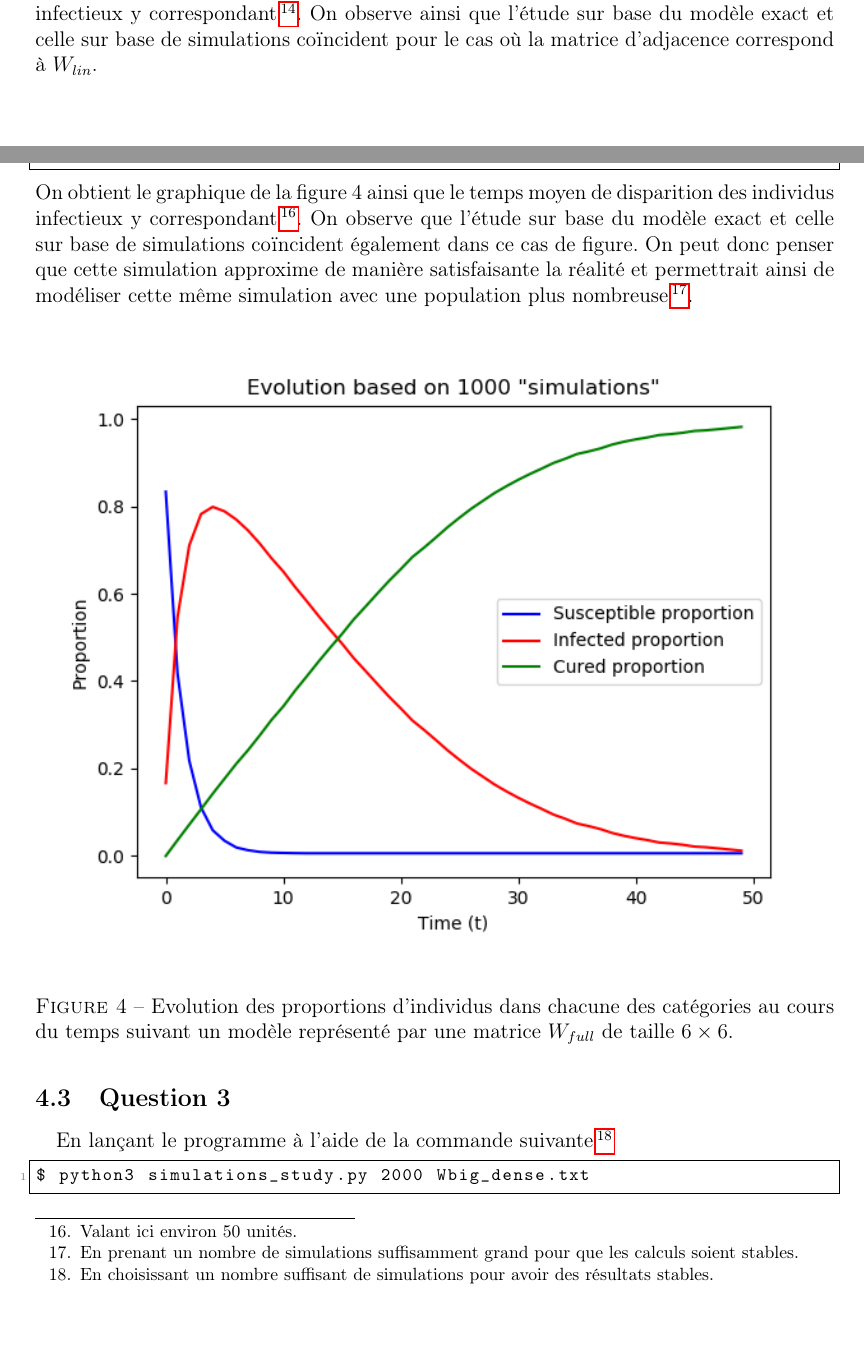
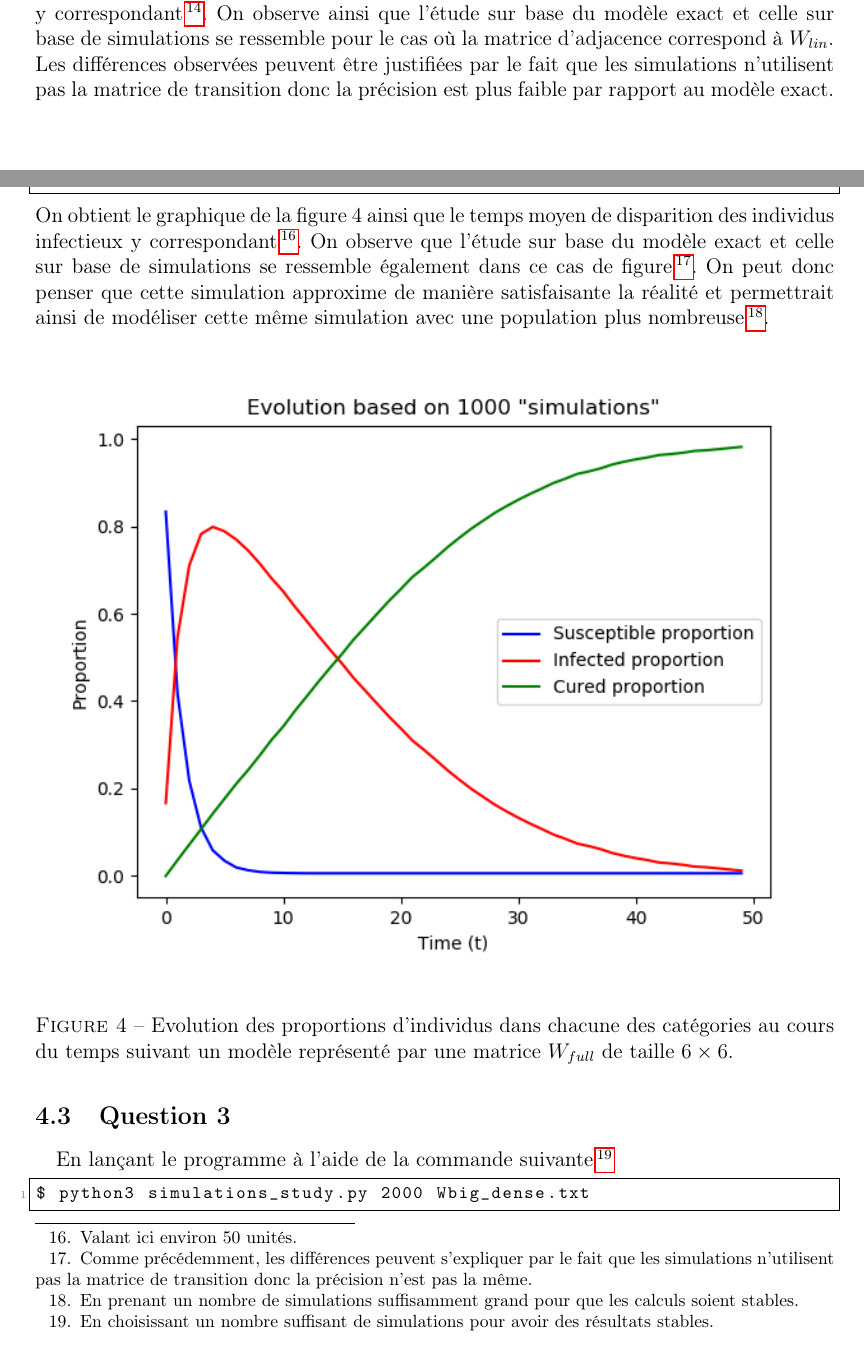
Before and after one commit to OlivierJoris/Analyse-de-la-propagation-d-un-virus-dans-une-population, a LaTeX document (rapport/rapport.tex): two parts of pages 8 and 9 of 18, joined at a grey line, cut so that both start at the same text, the shorter picture padded with empty space. Compiled offline with pdfLaTeX.

Commit message:
Modifications rapport

```diff
--- a/rapport/rapport.tex
+++ b/rapport/rapport.tex
@@ -189,7 +189,7 @@ $ python3 simulations_study.py populationSize fileName
 $ python3 simulations_study.py 6 6x6_lin.txt
 \end{lstlisting}
 
-\noindent Le programme demande à l'utilisateur les paramètres que celui-ci souhaite utiliser pour les simulations, on choisit ainsi les valeurs suggérées dans l'énoncé. Ensuite, le script retourne le graphique de la figure 3 ainsi que le temps moyen de disparition des individus infectieux y correspondant\footnote{Etant ici d'environ 45 unités.}. On observe ainsi que l'étude sur base du modèle exact et celle sur base de simulations coïncident pour le cas où la matrice d'adjacence correspond à $W_{lin}$.
+\noindent Le programme demande à l'utilisateur les paramètres que celui-ci souhaite utiliser pour les simulations, on choisit ainsi les valeurs suggérées dans l'énoncé. Ensuite, le script retourne le graphique de la figure 3 ainsi que le temps moyen de disparition des individus infectieux y correspondant\footnote{Etant ici d'environ 45 unités.}. On observe ainsi que l'étude sur base du modèle exact et celle sur base de simulations se ressemble pour le cas où la matrice d'adjacence correspond à $W_{lin}$. Les différences observées peuvent être justifiées par le fait que les simulations n'utilisent pas la matrice de transition donc la précision est plus faible par rapport au modèle exact.
 
 \begin{figure}[H]
 	\centering
@@ -202,7 +202,7 @@ $ python3 simulations_study.py 6 6x6_lin.txt
 $ python3 simulations_study.py 6 6x6_full.txt
 \end{lstlisting}
 
-\noindent On obtient le graphique de la figure 4 ainsi que le temps moyen de disparition des individus infectieux y correspondant\footnote{Valant ici environ 50 unités.}. On observe que l'étude sur base du modèle exact et celle sur base de simulations coïncident également dans ce cas de figure. On peut donc penser que cette simulation approxime de manière satisfaisante la réalité et permettrait ainsi de modéliser cette même simulation avec une population plus nombreuse\footnote{En prenant un nombre de simulations suffisamment grand pour que les calculs soient stables.}.
+\noindent On obtient le graphique de la figure 4 ainsi que le temps moyen de disparition des individus infectieux y correspondant\footnote{Valant ici environ 50 unités.}. On observe que l'étude sur base du modèle exact et celle sur base de simulations se ressemble également dans ce cas de figure\footnote{Comme précédemment, les différences peuvent s'expliquer par le fait que les simulations n'utilisent pas la matrice de transition donc la précision n'est pas la même.}. On peut donc penser que cette simulation approxime de manière satisfaisante la réalité et permettrait ainsi de modéliser cette même simulation avec une population plus nombreuse\footnote{En prenant un nombre de simulations suffisamment grand pour que les calculs soient stables.}.
 
 \begin{figure}[H]
 	\centering
```
Also changed, not shown: rapport/rapport.pdf.
